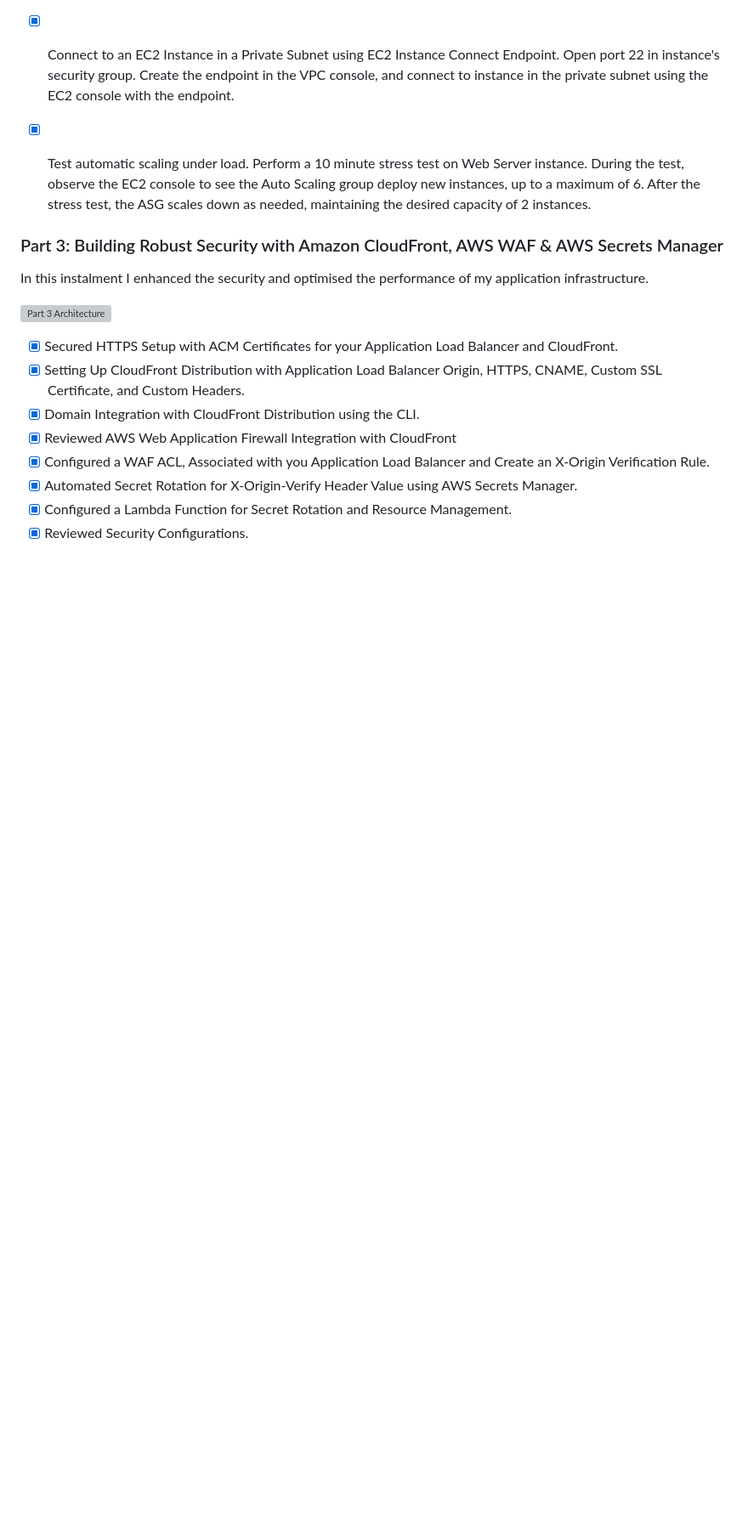
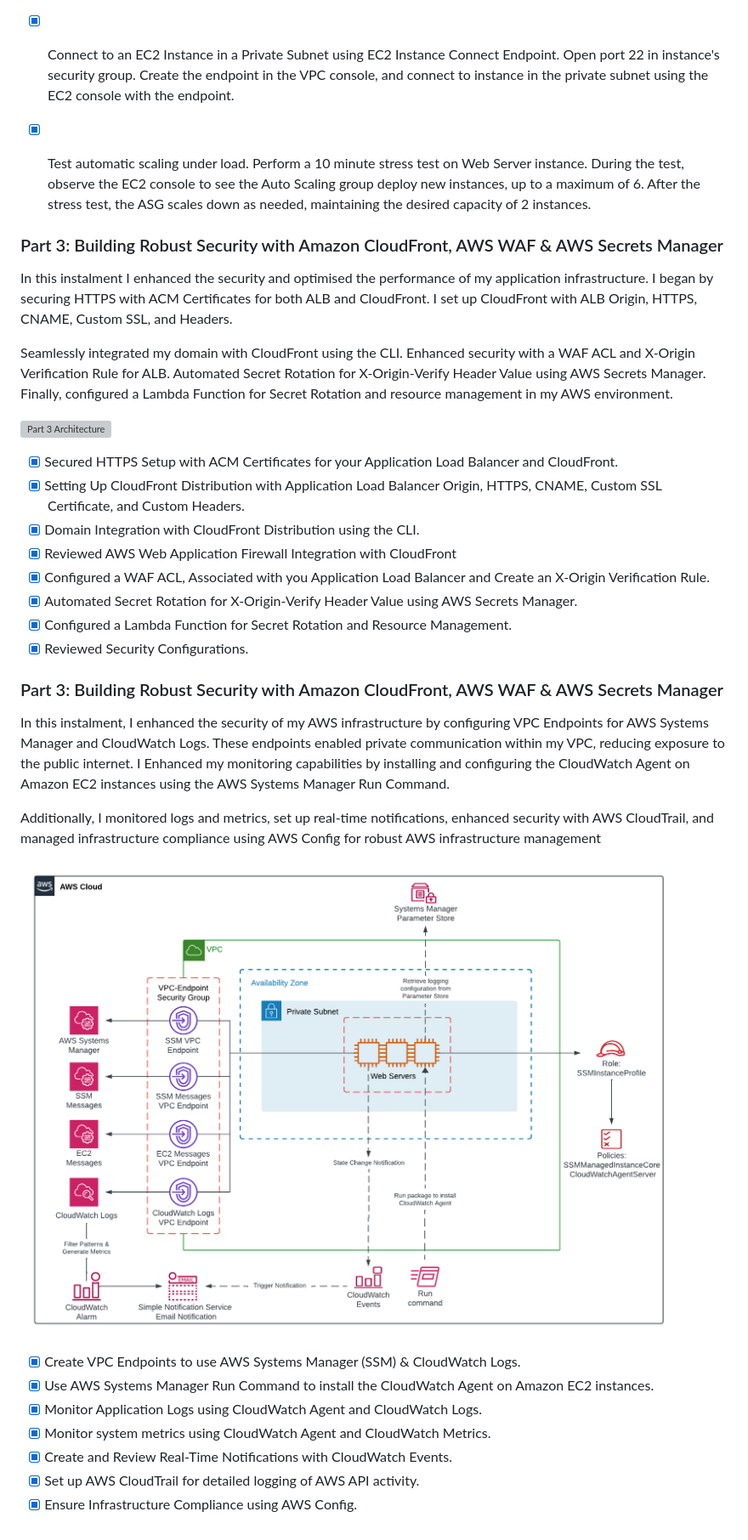
Before and after one commit to DigitalDenCloud/Traditional-Web-Hosting-On-AWS, a Markdown page: README.md, the part around the change printed below. Shown: that part at 85% size. GitHub-like rendering; pictures changed too: Website/images/part4-architecture.png (added); blank space fills up the shorter version; grey boxes are pictures that could not be loaded.

```diff
--- a/README.md
+++ b/README.md
@@ -91,6 +94,7 @@ In the second instalment I focused on scalability and high availability. I confi
 - [X] Test automatic scaling under load. Perform a 10 minute stress test on Web Server instance. During the test, observe the EC2 console to see the Auto Scaling group deploy new instances, up to a maximum of 6. After the stress test, the ASG scales down as needed, maintaining the desired capacity of 2 instances.
 
 ### Part 3: Building Robust Security with Amazon CloudFront, AWS WAF & AWS Secrets Manager
-In this instalment I enhanced the security and optimised the performance of my application infrastructure.
+In this instalment I enhanced the security and optimised the performance of my application infrastructure. I began by securing HTTPS with ACM Certificates for both ALB and CloudFront. I set up CloudFront with ALB Origin, HTTPS, CNAME, Custom SSL, and Headers.
 
+Seamlessly integrated my domain with CloudFront using the CLI. Enhanced security with a WAF ACL and X-Origin Verification Rule for ALB. Automated Secret Rotation for X-Origin-Verify Header Value using AWS Secrets Manager. Finally, configured a Lambda Function for Secret Rotation and resource management in my AWS environment.
 
@@ -104,3 +108,18 @@ In this instalment I enhanced the security and optimised the performance of my a
 - [X] Automated Secret Rotation for X-Origin-Verify Header Value using AWS Secrets Manager.
 - [X] Configured a Lambda Function for Secret Rotation and Resource Management.
 - [X] Reviewed Security Configurations.
+
+### Part 3: Building Robust Security with Amazon CloudFront, AWS WAF & AWS Secrets Manager
+In this instalment, I enhanced the security of my AWS infrastructure by configuring VPC Endpoints for AWS Systems Manager and CloudWatch Logs. These endpoints enabled private communication within my VPC, reducing exposure to the public internet. I Enhanced my monitoring capabilities by installing and configuring the CloudWatch Agent on Amazon EC2 instances using the AWS Systems Manager Run Command.
+
+Additionally, I monitored logs and metrics, set up real-time notifications, enhanced security with AWS CloudTrail, and managed infrastructure compliance using AWS Config for robust AWS infrastructure management
+
+![Part 4 Architecture](Website/images/part4-architecture.png)
+
+- [X] Create VPC Endpoints to use AWS Systems Manager (SSM) & CloudWatch Logs.
+- [X] Use AWS Systems Manager Run Command to install the CloudWatch Agent on Amazon EC2 instances.
+- [X] Monitor Application Logs using CloudWatch Agent and CloudWatch Logs.
+- [X] Monitor system metrics using CloudWatch Agent and CloudWatch Metrics.
+- [X] Create and Review Real-Time Notifications with CloudWatch Events.
+- [X] Set up AWS CloudTrail for detailed logging of AWS API activity.
+- [X] Ensure Infrastructure Compliance using AWS Config.
```
Also changed, not shown: other parts of README.md (+17 -14 lines), 1 other file.
